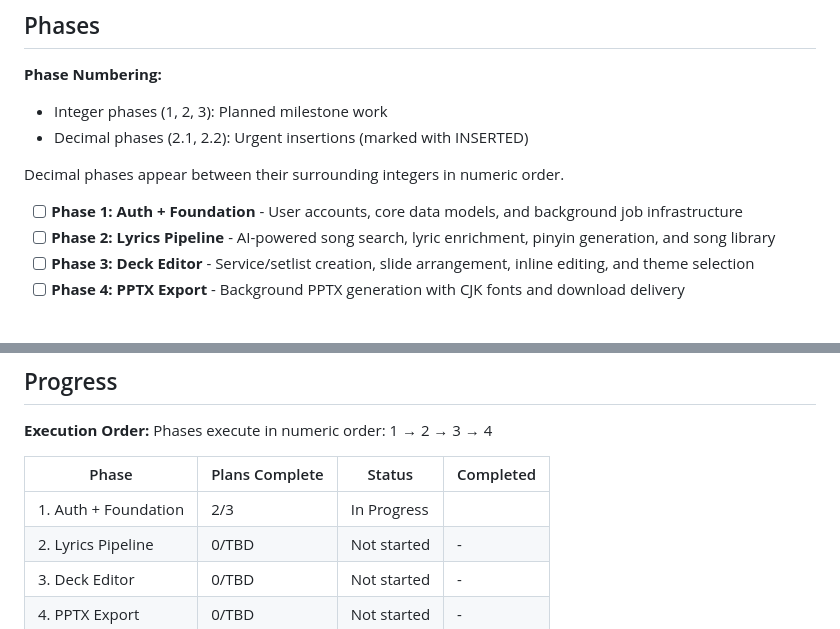
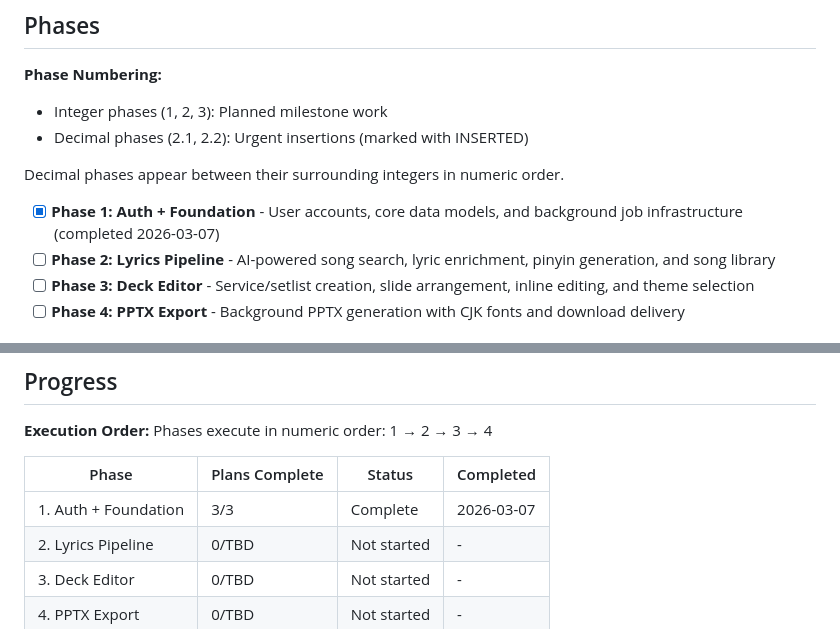
Before and after one commit to hschin/praise-project, a Markdown page: .planning/ROADMAP.md, 2 parts joined by grey strips. GitHub-like rendering.

```diff
--- a/.planning/ROADMAP.md
+++ b/.planning/ROADMAP.md
@@ -12,7 +12,8 @@ ChurchSlides ships in four strictly sequential phases driven by hard data depend
 
 Decimal phases appear between their surrounding integers in numeric order.
 
-- [ ] **Phase 1: Auth + Foundation** - User accounts, core data models, and background job infrastructure
+- [x] **Phase 1: Auth + Foundation** - User accounts, core data models, and background job infrastructure
+ (completed 2026-03-07)
 - [ ] **Phase 2: Lyrics Pipeline** - AI-powered song search, lyric enrichment, pinyin generation, and song library
 - [ ] **Phase 3: Deck Editor** - Service/setlist creation, slide arrangement, inline editing, and theme selection
 - [ ] **Phase 4: PPTX Export** - Background PPTX generation with CJK fonts and download delivery
@@ -76,7 +77,7 @@ Phases execute in numeric order: 1 → 2 → 3 → 4
 
 | Phase | Plans Complete | Status | Completed |
 |-------|----------------|--------|-----------|
-| 1. Auth + Foundation | 2/3 | In Progress|  |
+| 1. Auth + Foundation | 3/3 | Complete   | 2026-03-07 |
 | 2. Lyrics Pipeline | 0/TBD | Not started | - |
 | 3. Deck Editor | 0/TBD | Not started | - |
 | 4. PPTX Export | 0/TBD | Not started | - |
```
Also changed, not shown: .planning/STATE.md (+9 -6 lines), 1 other file.
